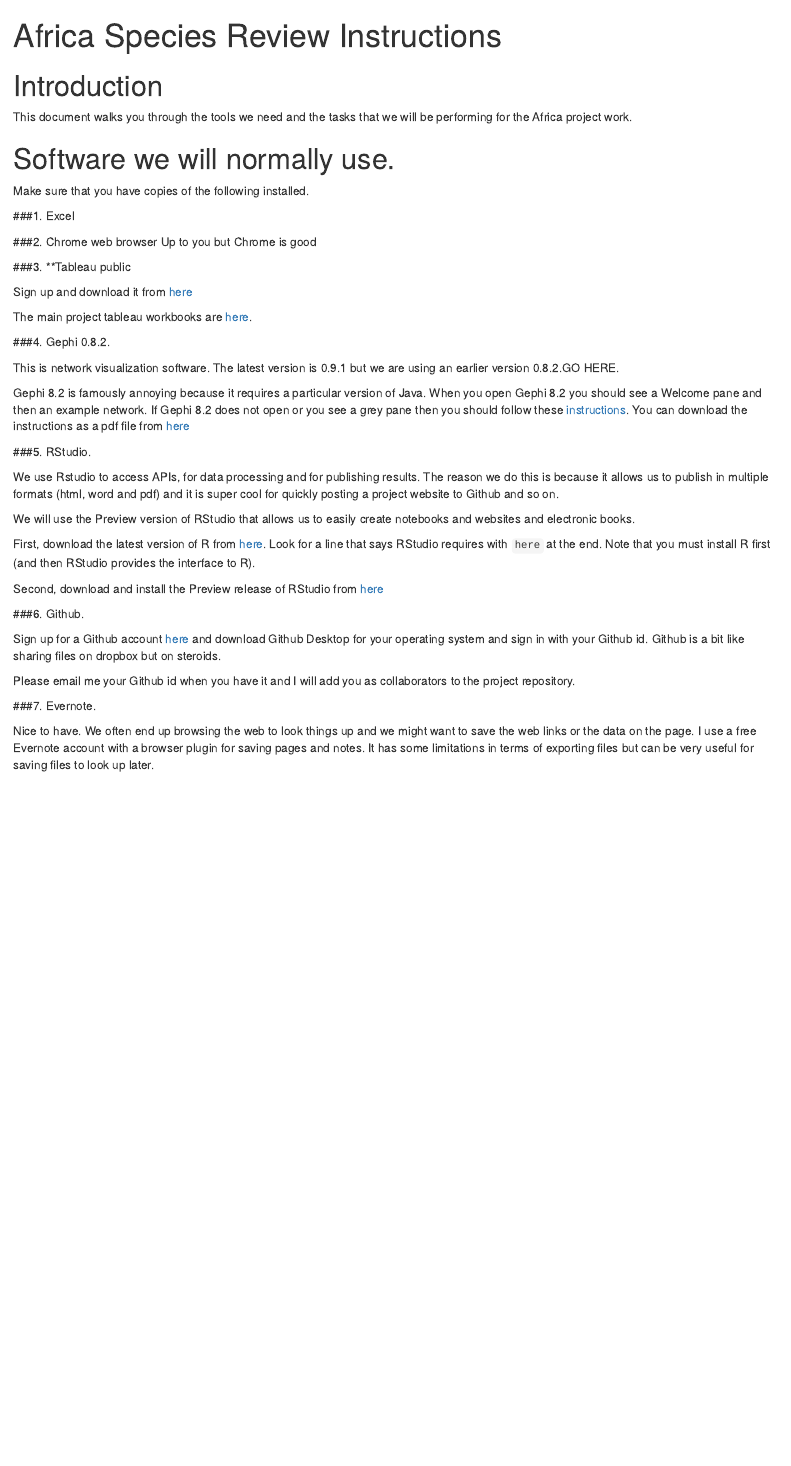
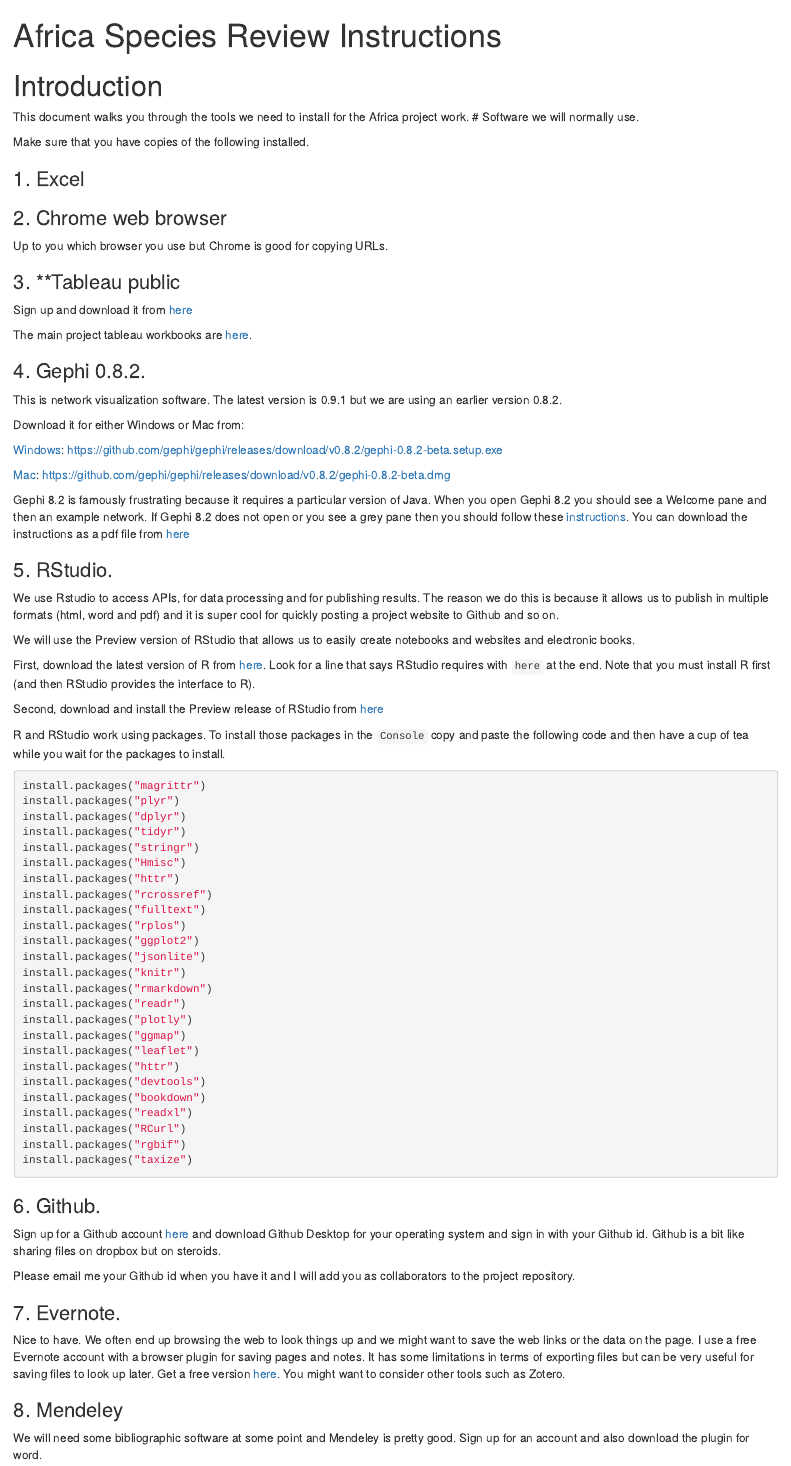
Before and after one commit to poldham/owa_africa, an R Markdown document (installme.Rmd): the page in a window 1100 px wide, from its top. Rendered offline with R 4.5, knitr and Pandoc, with nearby package versions.

Commit message:
Edits, adding packages list

````diff
--- a/installme.Rmd
+++ b/installme.Rmd
@@ -5,30 +5,36 @@
 
 # Introduction
 
-This document walks you through the tools we need and the tasks that we will be performing for the Africa project work.
-
+This document walks you through the tools we need to install for the Africa project work.
 # Software we will normally use.
 
 Make sure that you have copies of the following installed.
 
-###1. Excel
+### 1. Excel
 
-###2. Chrome web browser
-Up to you but Chrome is good
+### 2. Chrome web browser
 
-###3. **Tableau public
+Up to you which browser you use but Chrome is good for copying URLs.
+
+### 3. **Tableau public
 
 Sign up and download it from [here](https://public.tableau.com/s/)
 
 The main project tableau workbooks are [here](http://public.tableau.com/profile/poldham#!/).
 
-###4. Gephi 0.8.2.
+### 4. Gephi 0.8.2.
 
-This is network visualization software. The latest version is 0.9.1 but we are using an earlier version 0.8.2.GO HERE.
+This is network visualization software. The latest version is 0.9.1 but we are using an earlier version 0.8.2.
 
-Gephi 8.2 is famously annoying because it requires a particular version of Java. When you open Gephi 8.2 you should see a Welcome pane and then an example network. If Gephi 8.2 does not open or you see a grey pane then you should follow these [instructions](https://github.com/poldham/opensource-patent-analytics/blob/master/6_workshop_presentations/gephi_installation.pdf). You can download the instructions as a pdf file from [here](https://github.com/poldham/opensource-patent-analytics/raw/master/6_workshop_presentations/gephi_installation.pdf)
+Download it for either Windows or Mac from:
 
-###5. RStudio.
+[Windows](https://github.com/gephi/gephi/releases/download/v0.8.2/gephi-0.8.2-beta.setup.exe): https://github.com/gephi/gephi/releases/download/v0.8.2/gephi-0.8.2-beta.setup.exe
+
+[Mac](https://github.com/gephi/gephi/releases/download/v0.8.2/gephi-0.8.2-beta.dmg): https://github.com/gephi/gephi/releases/download/v0.8.2/gephi-0.8.2-beta.dmg
+
+Gephi 8.2 is famously frustrating because it requires a particular version of Java. When you open Gephi 8.2 you should see a Welcome pane and then an example network. If Gephi 8.2 does not open or you see a grey pane then you should follow these [instructions](https://github.com/poldham/opensource-patent-analytics/blob/master/6_workshop_presentations/gephi_installation.pdf). You can download the instructions as a pdf file from [here](https://github.com/poldham/opensource-patent-analytics/raw/master/6_workshop_presentations/gephi_installation.pdf)
+
+### 5. RStudio.
 
 We use Rstudio to access APIs, for data processing and for publishing results. The reason we do this is because it allows us to publish in multiple formats (html, word and pdf) and it is super cool for quickly posting a project website to Github and so on.
 
@@ -38,12 +44,46 @@
 
 Second, download and install the Preview release of RStudio from [here](https://www.rstudio.com/products/rstudio/download/preview/)
 
-###6. Github.
+R and RStudio work using packages. To install those packages in the `Console` copy and paste the following code and then have a cup of tea while you wait for the packages to install.
+
+```{r}
+install.packages("magrittr")
+install.packages("plyr")
+install.packages("dplyr")
+install.packages("tidyr")
+install.packages("stringr")
+install.packages("Hmisc")
+install.packages("httr")
+install.packages("rcrossref")
+install.packages("fulltext")
+install.packages("rplos")
+install.packages("ggplot2")
+install.packages("jsonlite")
+install.packages("knitr")
+install.packages("rmarkdown")
+install.packages("readr")
+install.packages("plotly")
+install.packages("ggmap")
+install.packages("leaflet")
+install.packages("httr")
+install.packages("devtools")
+install.packages("bookdown")
+install.packages("readxl")
+install.packages("RCurl")
+install.packages("rgbif")
+install.packages("taxize")
+```
+
+### 6. Github.
 
 Sign up for a Github account [here](https://github.com/) and download Github Desktop for your operating system and sign in with your Github id. Github is a bit like sharing files on dropbox but on steroids.
 
 Please email me your Github id when you have it and I will add you as collaborators to the project repository.
 
-###7. Evernote.
+### 7. Evernote.
 
-Nice to have. We often end up browsing the web to look things up and we might want to save the web links or the data on the page. I use a free Evernote account with a browser plugin for saving pages and notes. It has some limitations in terms of exporting files but can be very useful for saving files to look up later.
+Nice to have. We often end up browsing the web to look things up and we might want to save the web links or the data on the page. I use a free Evernote account with a browser plugin for saving pages and notes. It has some limitations in terms of exporting files but can be very useful for saving files to look up later. Get a free version [here](https://evernote.com/?var=1). You might want to consider other tools such as Zotero.
+
+### 8. Mendeley
+
+We will need some bibliographic software at some point and Mendeley is pretty good. Sign up for an account and also download the plugin for word.
````
Also changed, not shown: installme.nb.html.
